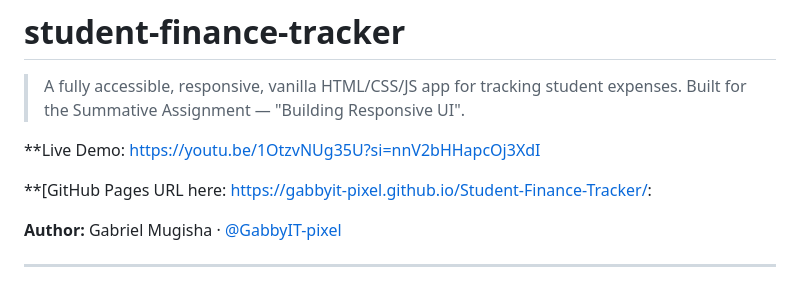
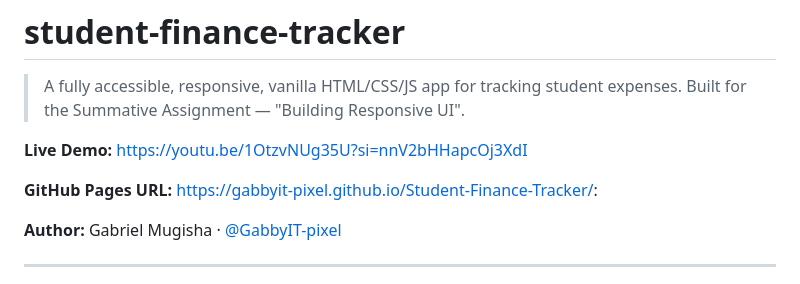
Before and after one commit to GabbyIT-pixel/Student-Finance-Tracker, a Markdown page: README.md, the part around the change. GitHub-like rendering.

Commit message:
Fix formatting for Live Demo and GitHub Pages URLs

```diff
--- a/README.md
+++ b/README.md
@@ -3,9 +3,9 @@
 > A fully accessible, responsive, vanilla HTML/CSS/JS app for tracking student expenses.
 > Built for the Summative Assignment — "Building Responsive UI".
 
-**Live Demo: https://youtu.be/1OtzvNUg35U?si=nnV2bHHapcOj3XdI
+**Live Demo:** https://youtu.be/1OtzvNUg35U?si=nnV2bHHapcOj3XdI
 
-**[GitHub Pages URL here: https://gabbyit-pixel.github.io/Student-Finance-Tracker/:
+**GitHub Pages URL:** https://gabbyit-pixel.github.io/Student-Finance-Tracker/:
 
 
  **Author:** Gabriel Mugisha · [@GabbyIT-pixel](https://github.com/GabbyIT-pixel)
```
